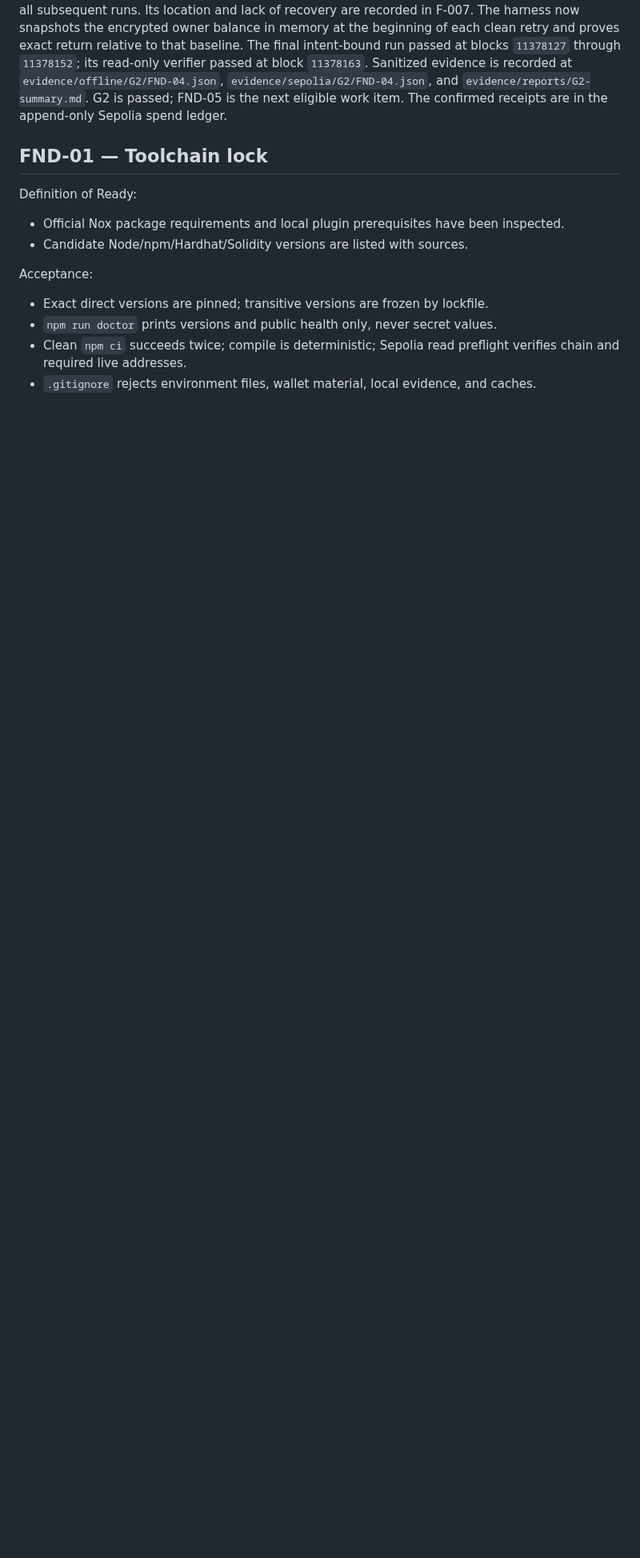
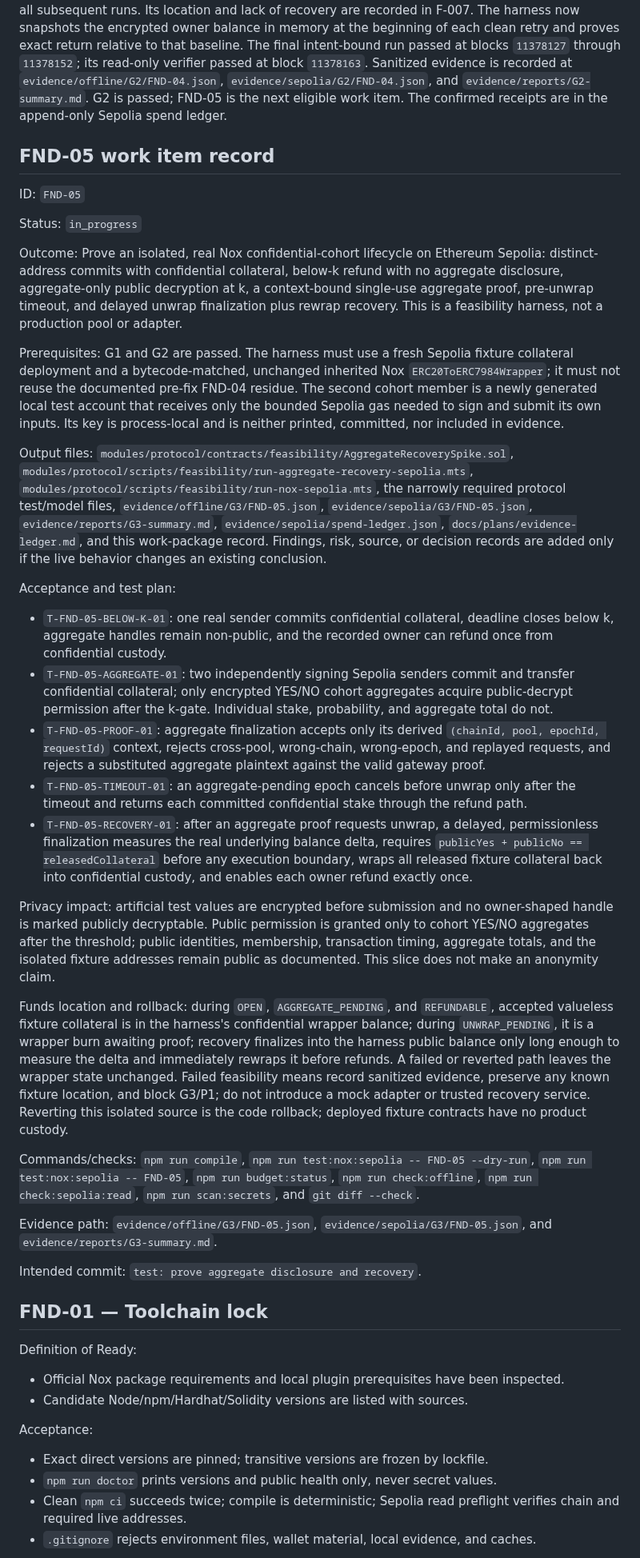
Before and after one commit to thatnghiepfulltime67/QuiteSignal, a Markdown page: docs/plans/00-foundation-and-feasibility.md, the part around the change. Shown at 80% size. GitHub-like rendering; blank space fills up the shorter version.

Commit message:
docs: plan aggregate disclosure feasibility

```diff
--- a/docs/plans/00-foundation-and-feasibility.md
+++ b/docs/plans/00-foundation-and-feasibility.md
@@ -359,6 +359,81 @@ evidence is recorded at `evidence/offline/G2/FND-04.json`,
 passed; FND-05 is the next eligible work item. The confirmed receipts are in the
 append-only Sepolia spend ledger.
 
+## FND-05 work item record
+
+ID: `FND-05`
+
+Status: `in_progress`
+
+Outcome: Prove an isolated, real Nox confidential-cohort lifecycle on Ethereum
+Sepolia: distinct-address commits with confidential collateral, below-k refund with
+no aggregate disclosure, aggregate-only public decryption at k, a context-bound
+single-use aggregate proof, pre-unwrap timeout, and delayed unwrap finalization plus
+rewrap recovery. This is a feasibility harness, not a production pool or adapter.
+
+Prerequisites: G1 and G2 are passed. The harness must use a fresh Sepolia fixture
+collateral deployment and a bytecode-matched, unchanged inherited Nox
+`ERC20ToERC7984Wrapper`; it must not reuse the documented pre-fix FND-04 residue.
+The second cohort member is a newly generated local test account that receives only
+the bounded Sepolia gas needed to sign and submit its own inputs. Its key is
+process-local and is neither printed, committed, nor included in evidence.
+
+Output files: `modules/protocol/contracts/feasibility/AggregateRecoverySpike.sol`,
+`modules/protocol/scripts/feasibility/run-aggregate-recovery-sepolia.mts`,
+`modules/protocol/scripts/feasibility/run-nox-sepolia.mts`, the narrowly required
+protocol test/model files, `evidence/offline/G3/FND-05.json`,
+`evidence/sepolia/G3/FND-05.json`, `evidence/reports/G3-summary.md`,
+`evidence/sepolia/spend-ledger.json`, `docs/plans/evidence-ledger.md`, and this
+work-package record. Findings, risk, source, or decision records are added only if
+the live behavior changes an existing conclusion.
+
+Acceptance and test plan:
+
+- `T-FND-05-BELOW-K-01`: one real sender commits confidential collateral, deadline
+  closes below k, aggregate handles remain non-public, and the recorded owner can
+  refund once from confidential custody.
+- `T-FND-05-AGGREGATE-01`: two independently signing Sepolia senders commit and
+  transfer confidential collateral; only encrypted YES/NO cohort aggregates acquire
+  public-decrypt permission after the k-gate. Individual stake, probability, and
+  aggregate total do not.
+- `T-FND-05-PROOF-01`: aggregate finalization accepts only its derived
+  `(chainId, pool, epochId, requestId)` context, rejects cross-pool, wrong-chain,
+  wrong-epoch, and replayed requests, and rejects a substituted aggregate plaintext
+  against the valid gateway proof.
+- `T-FND-05-TIMEOUT-01`: an aggregate-pending epoch cancels before unwrap only after
+  the timeout and returns each committed confidential stake through the refund path.
+- `T-FND-05-RECOVERY-01`: after an aggregate proof requests unwrap, a delayed,
+  permissionless finalization measures the real underlying balance delta, requires
+  `publicYes + publicNo == releasedCollateral` before any execution boundary, wraps
+  all released fixture collateral back into confidential custody, and enables each
+  owner refund exactly once.
+
+Privacy impact: artificial test values are encrypted before submission and no
+owner-shaped handle is marked publicly decryptable. Public permission is granted
+only to cohort YES/NO aggregates after the threshold; public identities, membership,
+transaction timing, aggregate totals, and the isolated fixture addresses remain
+public as documented. This slice does not make an anonymity claim.
+
+Funds location and rollback: during `OPEN`, `AGGREGATE_PENDING`, and `REFUNDABLE`,
+accepted valueless fixture collateral is in the harness's confidential wrapper
+balance; during `UNWRAP_PENDING`, it is a wrapper burn awaiting proof; recovery
+finalizes into the harness public balance only long enough to measure the delta and
+immediately rewraps it before refunds. A failed or reverted path leaves the wrapper
+state unchanged. Failed feasibility means record sanitized evidence, preserve any
+known fixture location, and block G3/P1; do not introduce a mock adapter or trusted
+recovery service. Reverting this isolated source is the code rollback; deployed
+fixture contracts have no product custody.
+
+Commands/checks: `npm run compile`, `npm run test:nox:sepolia -- FND-05 --dry-run`,
+`npm run test:nox:sepolia -- FND-05`, `npm run budget:status`,
+`npm run check:offline`, `npm run check:sepolia:read`, `npm run scan:secrets`, and
+`git diff --check`.
+
+Evidence path: `evidence/offline/G3/FND-05.json`,
+`evidence/sepolia/G3/FND-05.json`, and `evidence/reports/G3-summary.md`.
+
+Intended commit: `test: prove aggregate disclosure and recovery`.
+
 ## FND-01 — Toolchain lock
 
 Definition of Ready:
```
